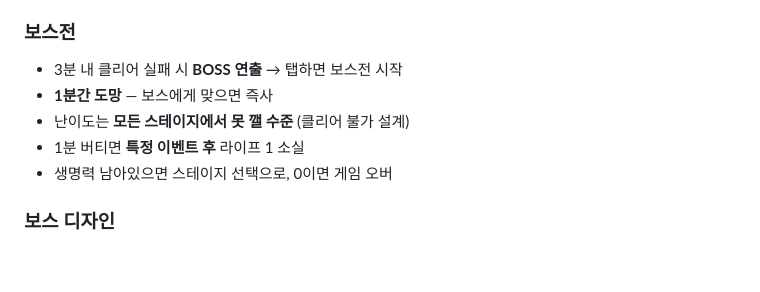
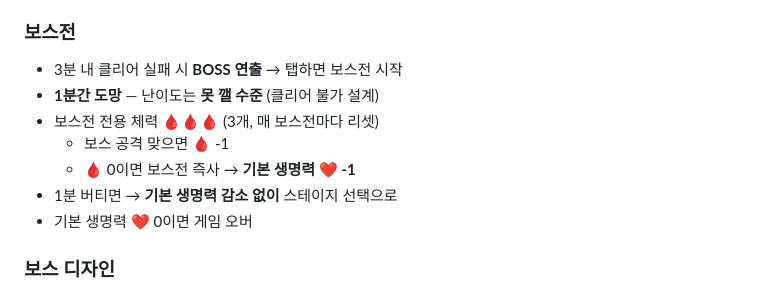
Before and after one commit to DUKYOUNGJUNG/MeetBossAfter3Mins, a Markdown page: 3분_뒤_보스전_기획서.md, the part around the change. Rendered like a GitHub page; blank space fills up the shorter version.

Commit message:
보스전 체력 2종류: 보스전용 🩸3 + 기본 ❤3
- 보스전 체력 🩸3 (매번 리셋), 맞으면 -1, 0이면 기본 ❤-1
- 1분 버티면 기본 ❤ 감소 없이 통과

Co-Authored-By: Claude Opus 4.6 (1M context) <noreply@anthropic.com>

```diff
--- a/3분_뒤_보스전_기획서.md
+++ b/3분_뒤_보스전_기획서.md
@@ -178,10 +178,12 @@ Version 1.1 | 2026.04.08
 ### 보스전
 
 - 3분 내 클리어 실패 시 **BOSS 연출** → 탭하면 보스전 시작
-- **1분간 도망** — 보스에게 맞으면 즉사
-- 난이도는 **모든 스테이지에서 못 깰 수준** (클리어 불가 설계)
-- 1분 버티면 **특정 이벤트 후** 라이프 1 소실
-- 생명력 남아있으면 스테이지 선택으로, 0이면 게임 오버
+- **1분간 도망** — 난이도는 **못 깰 수준** (클리어 불가 설계)
+- 보스전 전용 체력 🩸🩸🩸 (3개, 매 보스전마다 리셋)
+  - 보스 공격 맞으면 🩸 -1
+  - 🩸 0이면 보스전 즉사 → **기본 생명력 ❤ -1**
+- 1분 버티면 → **기본 생명력 감소 없이** 스테이지 선택으로
+- 기본 생명력 ❤ 0이면 게임 오버
 
 ### 보스 디자인
 
```
